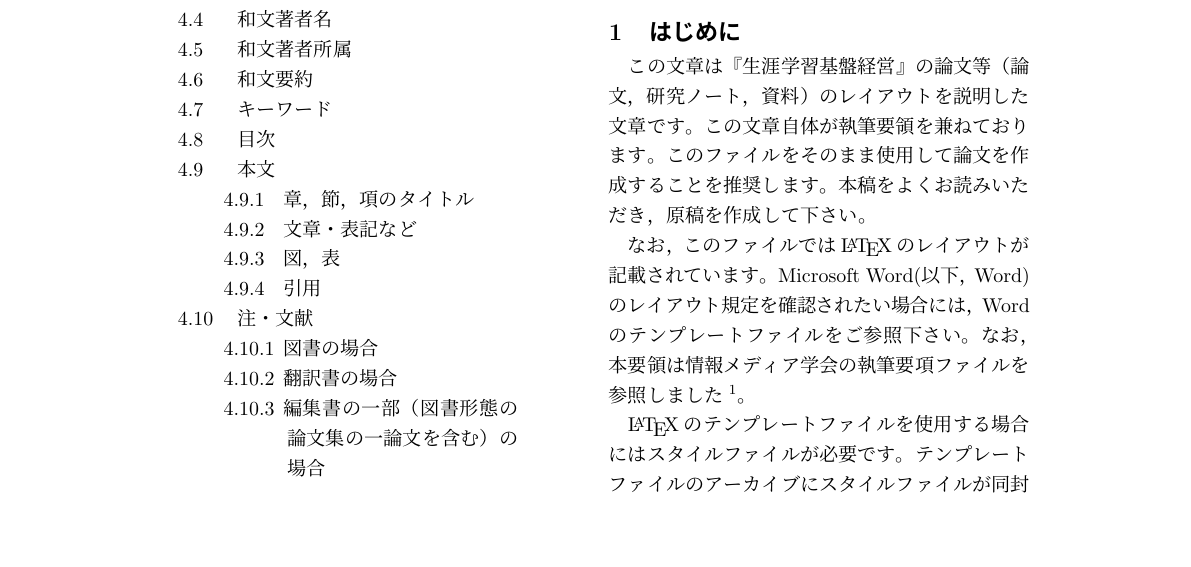
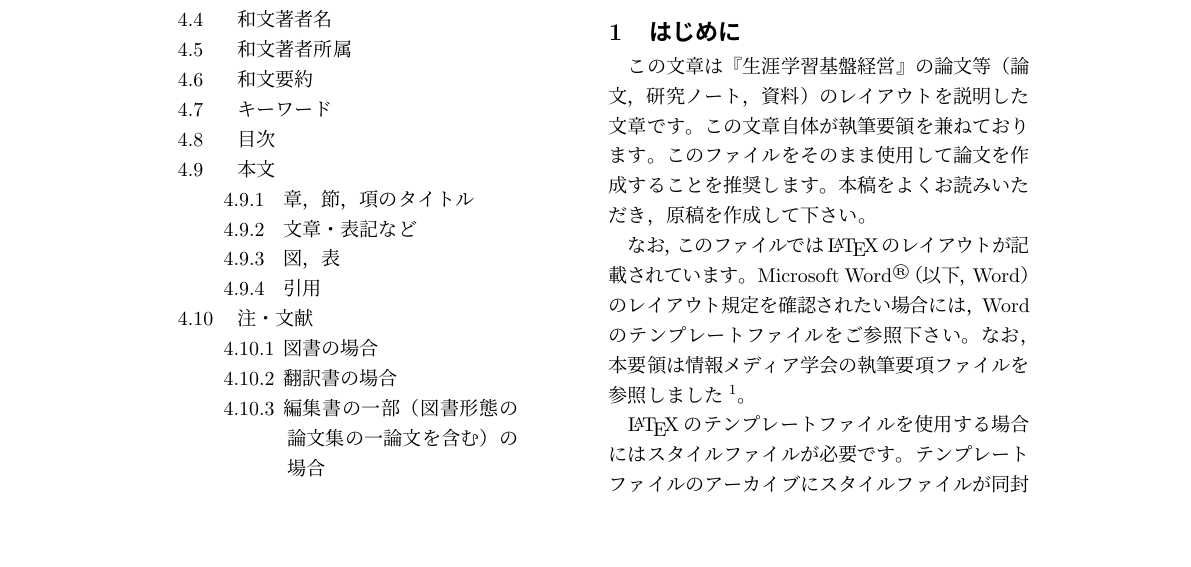
Before and after one commit to utlis/llls-bulletin_template, a LaTeX document (llls_bulletin_template.tex): part of page 1 of 10, cut so that both start at the same text. Compiled offline with pLaTeX and dvipdfmx.

Commit message:
add copyright mark to word

```diff
--- a/llls_bulletin_template.tex
+++ b/llls_bulletin_template.tex
@@ -57,7 +57,7 @@
 
 
 なお，このファイルでは\LaTeX{}のレイアウトが記載されています。
-Microsoft Word(以下，Word)の
+Microsoft Word\textsuperscript{\textregistered}（以下，Word）の
 レイアウト規定を確認されたい場合には，Wordのテンプレートファイルをご参照
 下さい。なお，本要領は情報メディア学会の執筆要項ファイルを参照しました
 \footnote{情報メディア学会. 『情報メディア研究』への各種原稿の投稿につい
```
